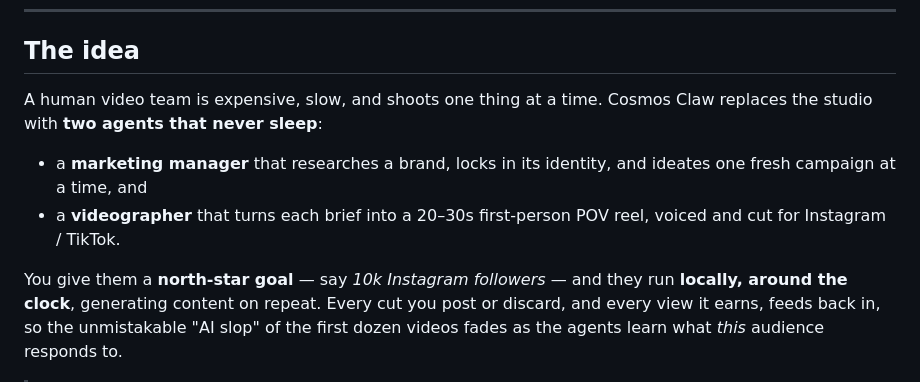
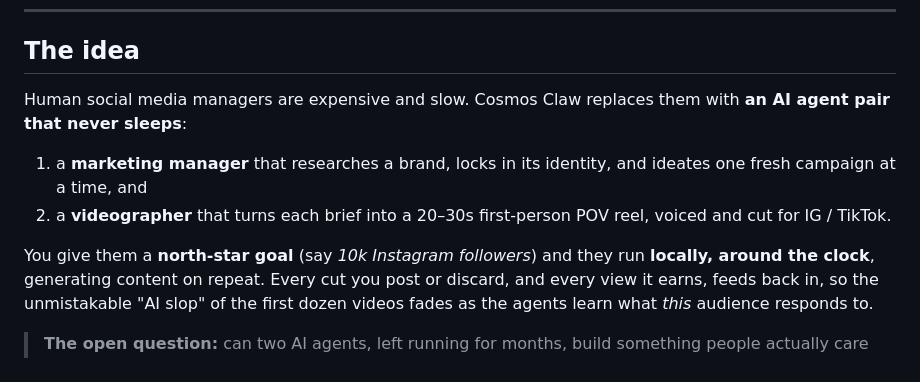
Before and after one commit to manas15/cosmos-claw, a Markdown page: README.md, the part around the change. GitHub-like rendering.

Commit message:
Sharpen the README pitch opener
Reframe around replacing social media managers and tighten the wording.

Co-authored-by: Cursor <cursoragent@cursor.com>

```diff
--- a/README.md
+++ b/README.md
@@ -24,15 +24,15 @@ from last Sunday on [my X](https://x.com/manassharmahere).
 
 ## The idea
 
-A human video team is expensive, slow, and shoots one thing at a time. Cosmos
-Claw replaces the studio with **two agents that never sleep**:
+Human social media managers are expensive and slow. Cosmos Claw replaces them
+with **an AI agent pair that never sleeps**:
 
-- a **marketing manager** that researches a brand, locks in its identity, and
-  ideates one fresh campaign at a time, and
-- a **videographer** that turns each brief into a 20–30s first-person POV reel,
-  voiced and cut for Instagram / TikTok.
+1. a **marketing manager** that researches a brand, locks in its identity, and
+   ideates one fresh campaign at a time, and
+2. a **videographer** that turns each brief into a 20–30s first-person POV reel,
+   voiced and cut for IG / TikTok.
 
-You give them a **north-star goal** — say *10k Instagram followers* — and they run
+You give them a **north-star goal** (say *10k Instagram followers*) and they run
 **locally, around the clock**, generating content on repeat. Every cut you post
 or discard, and every view it earns, feeds back in, so the unmistakable "AI slop"
 of the first dozen videos fades as the agents learn what *this* audience responds
```
